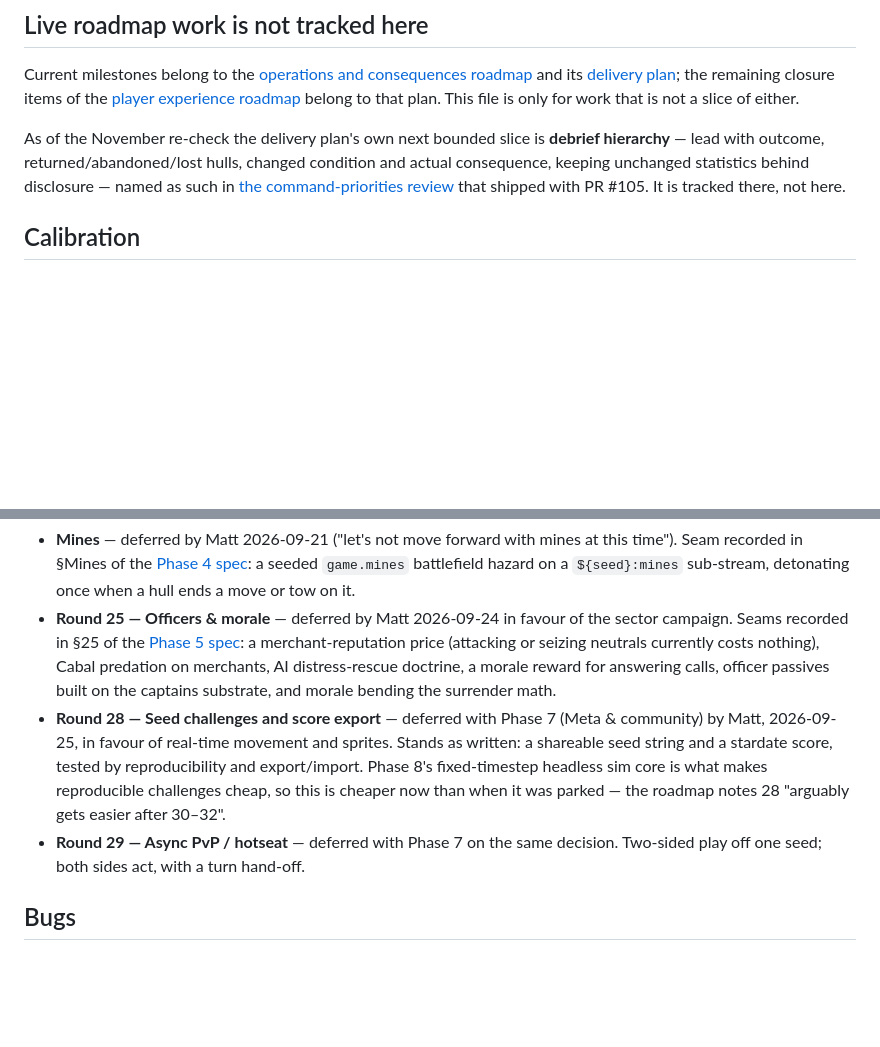
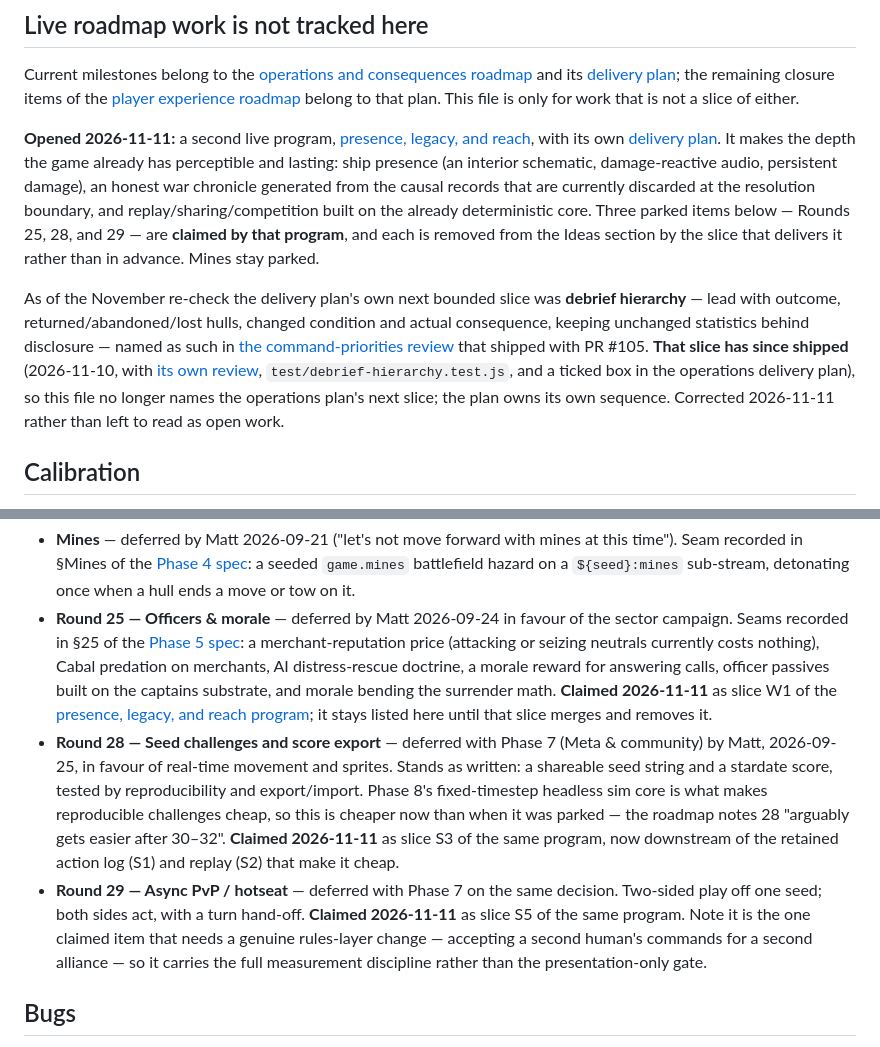
Before and after one commit to MattyGPT/Argonaut-web, a Markdown page: BACKLOG.md, 2 parts joined by grey strips. GitHub-like rendering; blank space fills up the shorter version.

Commit message:
Open a presence, legacy, and reach program so the game's depth becomes perceptible and lasting (#118)
The rules layer is done and measured; what is missing is that none of it is
felt or kept. Damage is arithmetic a player never sees, audio has no
relationship to the simulation state that already drives it, and a 56-stardate
war produces no account of itself. Meanwhile the substrate for all three is
already built and thrown away: withBattleAction captures {command, request} for
every accepted action, battle-records emits authoritative causal records for
every consequential event, and the core is deterministic enough that the
headless harness replays whole wars. The records are ephemeral by design, so
the action list that would make a war a shareable, re-runnable artifact is
discarded at the resolution boundary.

Five tracks, twenty slices, serialized because nearly all of them touch app.js:
Presence (browser CI, ship schematic, damage-reactive audio, persistent damage,
then a canvas decision made from measurements), Legacy (war chronicle, memorable
moments, service records as consequence), Reach (retained action log, replay and
spectator, seed challenge, ghost fleets, async PvP), War (modular refits,
officers and morale, alliance politics), and Platform (mission format, fleet
JSON, touch, editor).

Guardrails carry forward classic parity, mode symmetry, seeded sub-streams, and
measurement before merge, and add three this program needs: presentation never
decides authoritative state, no narrative is fabricated beyond what
snapshotKnowledge says the observer could know, and a presentation slice is not
accepted without a browser check that runs in CI. That last one is why slice 1
is P0: playwright-core is undeclared, absent from the lockfile, and the checks
hardcode an msedge channel this machine does not have, so eighteen browser
checks cannot run from a clean checkout and every DOM change since has shipped
unguarded.

BACKLOG gains a pointer to the program and marks Rounds 25, 28, and 29 claimed
rather than leaving them looking unowned. It also stops naming debrief hierarchy
as the operations plan's next slice, which shipped on 2026-11-10.

983 tests pass; the guide content check passes. No game file is touched.

```diff
--- a/BACKLOG.md
+++ b/BACKLOG.md
@@ -77,12 +77,29 @@ remaining closure items of the
 [player experience roadmap](docs/superpowers/specs/2026-10-03-player-experience-roadmap.md)
 belong to that plan. This file is only for work that is not a slice of either.
 
-As of the November re-check the delivery plan's own next bounded slice is
+**Opened 2026-11-11:** a second live program,
+[presence, legacy, and reach](docs/superpowers/specs/2026-11-11-presence-legacy-and-reach-program.md),
+with its own
+[delivery plan](docs/superpowers/plans/2026-11-11-presence-legacy-and-reach-delivery.md).
+It makes the depth the game already has perceptible and lasting: ship presence
+(an interior schematic, damage-reactive audio, persistent damage), an honest war
+chronicle generated from the causal records that are currently discarded at the
+resolution boundary, and replay/sharing/competition built on the already
+deterministic core. Three parked items below — Rounds 25, 28, and 29 — are
+**claimed by that program**, and each is removed from the Ideas section by the
+slice that delivers it rather than in advance. Mines stay parked.
+
+As of the November re-check the delivery plan's own next bounded slice was
 **debrief hierarchy** — lead with outcome, returned/abandoned/lost hulls, changed
 condition and actual consequence, keeping unchanged statistics behind disclosure
 — named as such in
 [the command-priorities review](docs/superpowers/reviews/2026-10-11-command-priorities.md)
-that shipped with PR #105. It is tracked there, not here.
+that shipped with PR #105. **That slice has since shipped** (2026-11-10, with
+[its own review](docs/superpowers/reviews/2026-11-10-debrief-hierarchy.md),
+`test/debrief-hierarchy.test.js`, and a ticked box in the operations delivery
+plan), so this file no longer names the operations plan's next slice; the plan
+owns its own sequence. Corrected 2026-11-11 rather than left to read as open
+work.
 
 ## Calibration
 
@@ -259,15 +276,23 @@ dropped":
   a merchant-reputation price (attacking or seizing neutrals currently costs
   nothing), Cabal predation on merchants, AI distress-rescue doctrine, a morale
   reward for answering calls, officer passives built on the captains substrate,
-  and morale bending the surrender math.
+  and morale bending the surrender math. **Claimed 2026-11-11** as slice W1 of
+  the [presence, legacy, and reach program](docs/superpowers/specs/2026-11-11-presence-legacy-and-reach-program.md);
+  it stays listed here until that slice merges and removes it.
 - **Round 28 — Seed challenges and score export** — deferred with Phase 7 (Meta
   & community) by Matt, 2026-09-25, in favour of real-time movement and sprites.
   Stands as written: a shareable seed string and a stardate score, tested by
   reproducibility and export/import. Phase 8's fixed-timestep headless sim core
   is what makes reproducible challenges cheap, so this is cheaper now than when
   it was parked — the roadmap notes 28 "arguably gets easier after 30–32".
+  **Claimed 2026-11-11** as slice S3 of the same program, now downstream of the
+  retained action log (S1) and replay (S2) that make it cheap.
 - **Round 29 — Async PvP / hotseat** — deferred with Phase 7 on the same
   decision. Two-sided play off one seed; both sides act, with a turn hand-off.
+  **Claimed 2026-11-11** as slice S5 of the same program. Note it is the one
+  claimed item that needs a genuine rules-layer change — accepting a second
+  human's commands for a second alliance — so it carries the full measurement
+  discipline rather than the presentation-only gate.
 
 ## Bugs
 
```
Also changed, not shown: 2 other files.
